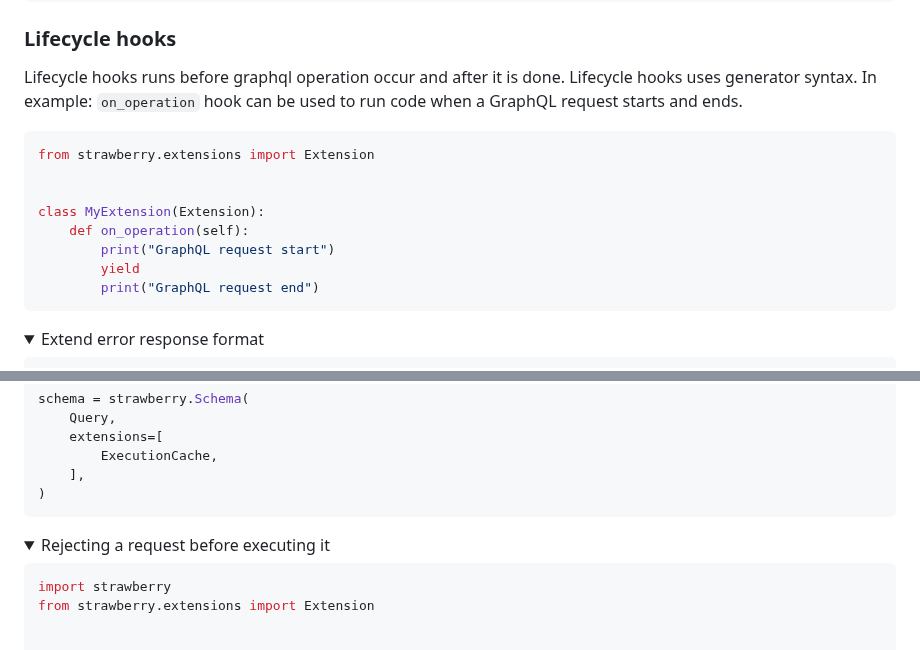
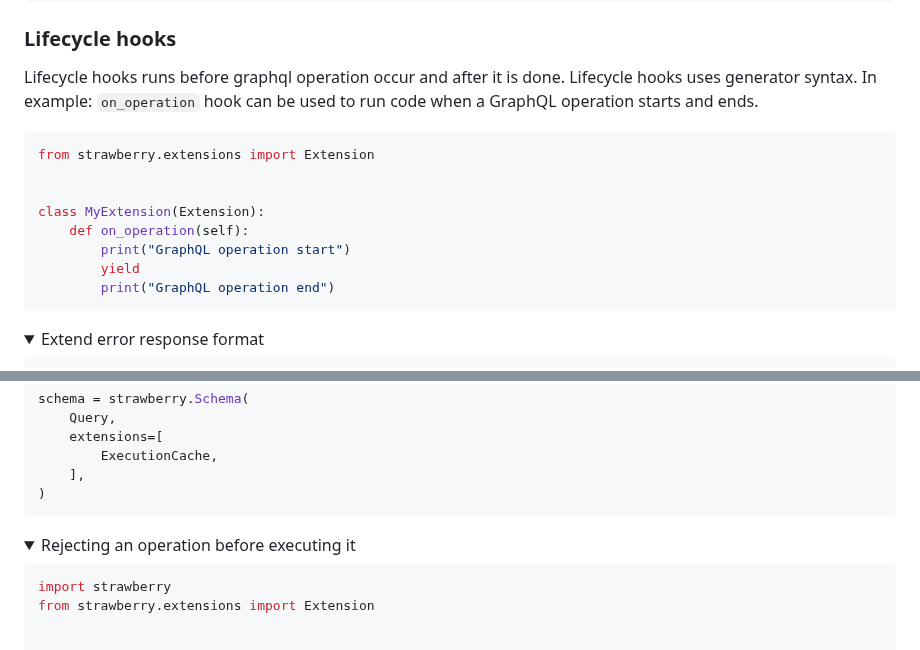
Before and after one commit to NeerBhardwaj1/strawberry, a Markdown page: docs/guides/custom-extensions.md, 2 parts joined by grey strips. GitHub-like rendering; folded sections open.

Commit message:
Fix typo extension docs (#2598)
* fix typo custom-extensions.md doc

* fix typo custom-extensions.md doc

````diff
--- a/docs/guides/custom-extensions.md
+++ b/docs/guides/custom-extensions.md
@@ -64,7 +64,7 @@ class MyExtension(Extension):
 Lifecycle hooks runs before graphql operation occur and after it is done.
 Lifecycle hooks uses generator syntax.
 In example:
-`on_operation` hook can be used to run code when a GraphQL request
+`on_operation` hook can be used to run code when a GraphQL operation
 starts and ends.
 
 ```python
@@ -73,9 +73,9 @@ from strawberry.extensions import Extension
 
 class MyExtension(Extension):
     def on_operation(self):
-        print("GraphQL request start")
+        print("GraphQL operation start")
         yield
-        print("GraphQL request end")
+        print("GraphQL operation end")
 ```
 
 <details>
@@ -203,7 +203,7 @@ schema = strawberry.Schema(
 </details>
 
 <details>
-  <summary>Rejecting a request before executing it</summary>
+  <summary>Rejecting an operation before executing it</summary>
 
 ```python
 import strawberry
````
